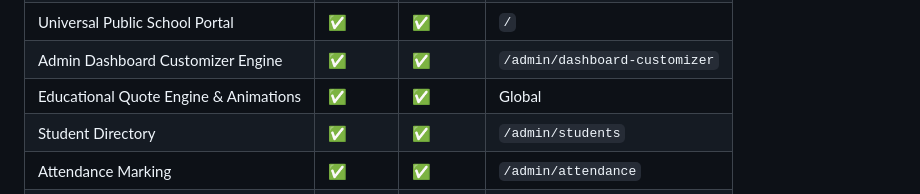
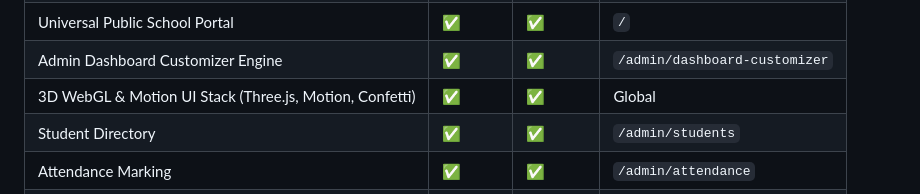
Before and after one commit to aucegdev/schoolhub, a Markdown page: AI_AGENT.md, the part around the change. GitHub-like rendering.

```diff
--- a/AI_AGENT.md
+++ b/AI_AGENT.md
@@ -239,7 +239,7 @@ ansible-playbook -i ansible/inventory/hosts.yml ansible/playbooks/deploy.yml
 | Dashboard Stats | ✅ | ✅ | `/admin/dashboard` |
 | Universal Public School Portal | ✅ | ✅ | `/` |
 | Admin Dashboard Customizer Engine | ✅ | ✅ | `/admin/dashboard-customizer` |
-| Educational Quote Engine & Animations | ✅ | ✅ | Global |
+| 3D WebGL & Motion UI Stack (Three.js, Motion, Confetti) | ✅ | ✅ | Global |
 | Student Directory | ✅ | ✅ | `/admin/students` |
 | Attendance Marking | ✅ | ✅ | `/admin/attendance` |
 | Examination & Evaluation | ✅ | ✅ | `/admin/exams` |
```
Also changed, not shown: .ai/HISTORY.md (+16 -0 lines).
